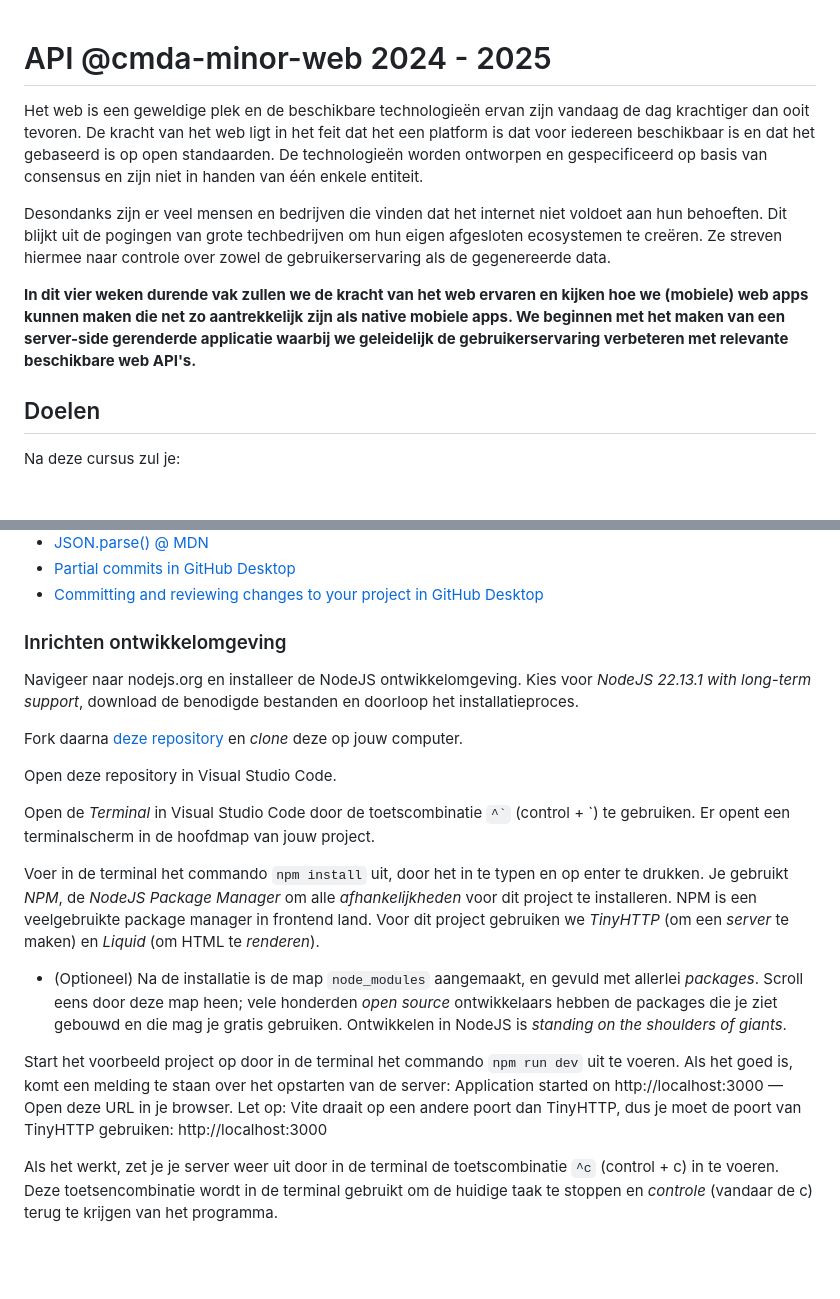
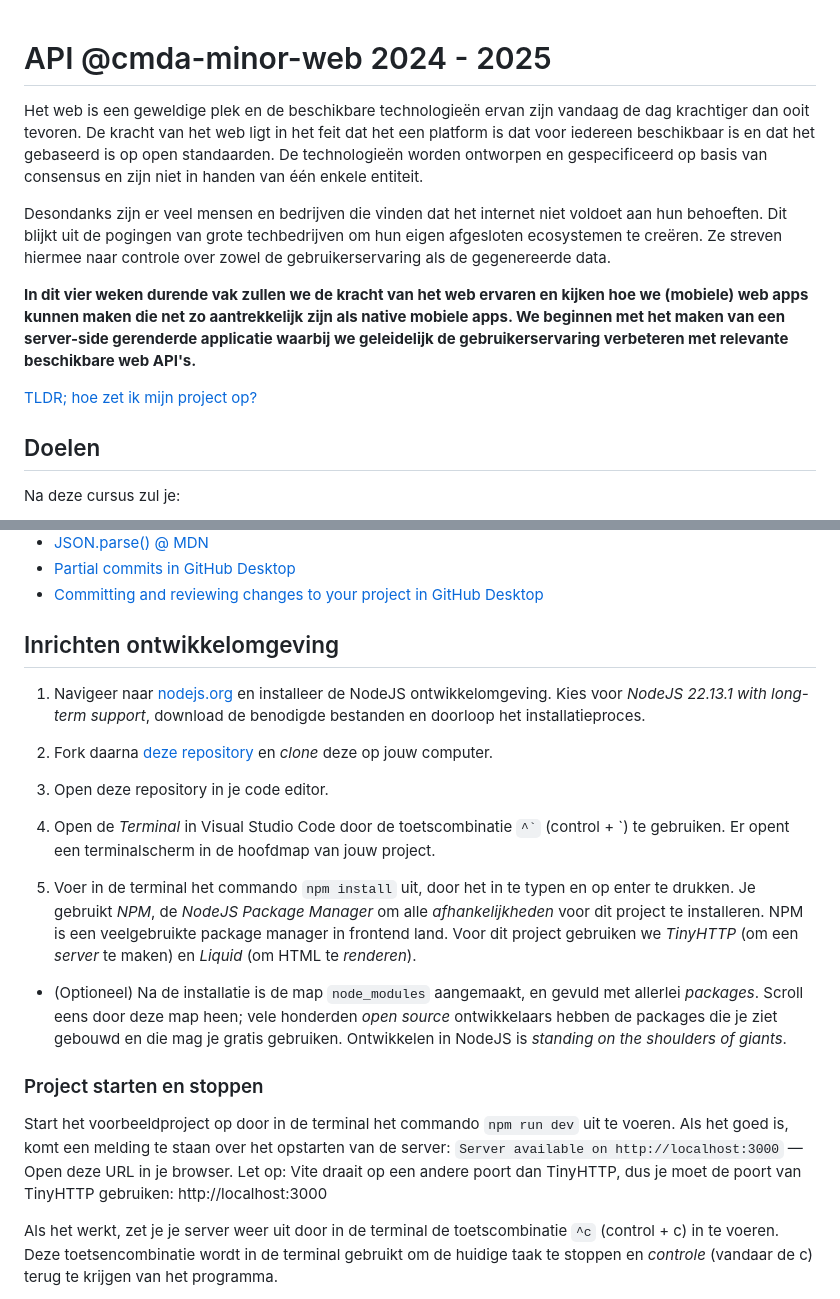
Before and after one commit to vriesmb/API-2425, a Markdown page: README.md, 2 parts joined by grey strips. Drawn GitHub-style; blank space fills up the shorter version.

```diff
--- a/README.md
+++ b/README.md
@@ -1,5 +1,4 @@
 # API @cmda-minor-web 2024 - 2025
-
 Het web is een geweldige plek en de beschikbare technologieën ervan zijn vandaag de dag krachtiger dan ooit tevoren.
 De kracht van het web ligt in het feit dat het een platform is dat voor iedereen beschikbaar is en dat het gebaseerd is
 op open standaarden. De technologieën worden ontworpen en gespecificeerd op basis van consensus en zijn niet in handen
@@ -12,6 +11,8 @@ zowel de gebruikerservaring als de gegenereerde data.
 **In dit vier weken durende vak zullen we de kracht van het web ervaren en kijken hoe we (mobiele) web apps kunnen maken die
 net zo aantrekkelijk zijn als native mobiele apps. We beginnen met het maken van een server-side gerenderde applicatie
 waarbij we geleidelijk de gebruikerservaring verbeteren met relevante beschikbare web API's.**
+
+[TLDR; hoe zet ik mijn project op?](#Inrichten-ontwikkelomgeving)
 
 ## Doelen
 
@@ -105,20 +106,21 @@ Om het vak te halen zal je aan de criteria hieronder moeten voldoen. Een hoger c
 - [Partial commits in GitHub Desktop](https://github.blog/news-insights/product-news/partial-commits-in-github-for-windows/)
 - [Committing and reviewing changes to your project in GitHub Desktop](https://docs.github.com/en/desktop/making-changes-in-a-branch/committing-and-reviewing-changes-to-your-project-in-github-desktop)
 
-### Inrichten ontwikkelomgeving
+## Inrichten ontwikkelomgeving
 
-Navigeer naar nodejs.org en installeer de NodeJS ontwikkelomgeving. Kies voor _NodeJS 22.13.1 with long-term support_, download de benodigde bestanden en doorloop het installatieproces.
+1. Navigeer naar [nodejs.org](nodejs.org) en installeer de NodeJS ontwikkelomgeving. Kies voor _NodeJS 22.13.1 with long-term support_, download de benodigde bestanden en doorloop het installatieproces.
 
-Fork daarna [deze repository](https://github.com/cmda-minor-web/API-2425) en *clone* deze op jouw computer.
+2. Fork daarna [deze repository](https://github.com/cmda-minor-web/API-2425) en *clone* deze op jouw computer.
 
-Open deze repository in Visual Studio Code.
+3. Open deze repository in je code editor.
 
-Open de _Terminal_ in Visual Studio Code door de toetscombinatie `` ^` `` (control + `) te gebruiken. Er opent een terminalscherm in de hoofdmap van jouw project.
+4. Open de _Terminal_ in Visual Studio Code door de toetscombinatie `` ^` `` (control + `) te gebruiken. Er opent een terminalscherm in de hoofdmap van jouw project.
 
-Voer in de terminal het commando `npm install` uit, door het in te typen en op enter te drukken. Je gebruikt _NPM_, de _NodeJS Package Manager_ om alle _afhankelijkheden_ voor dit project te installeren. NPM is een veelgebruikte package manager in frontend land. Voor dit project gebruiken we _TinyHTTP_ (om een _server_ te maken) en _Liquid_ (om HTML te _renderen_).
+5. Voer in de terminal het commando `npm install` uit, door het in te typen en op enter te drukken. Je gebruikt _NPM_, de _NodeJS Package Manager_ om alle _afhankelijkheden_ voor dit project te installeren. NPM is een veelgebruikte package manager in frontend land. Voor dit project gebruiken we _TinyHTTP_ (om een _server_ te maken) en _Liquid_ (om HTML te _renderen_).
 - (Optioneel) Na de installatie is de map `node_modules` aangemaakt, en gevuld met allerlei _packages_. Scroll eens door deze map heen; vele honderden *open source* ontwikkelaars hebben de packages die je ziet gebouwd en die mag je gratis gebruiken. Ontwikkelen in NodeJS is *standing on the shoulders of giants*.
 
-Start het voorbeeld project op door in de terminal het commando `npm run dev` uit te voeren. Als het goed is, komt een melding te staan over het opstarten van de server: Application started on http://localhost:3000 — Open deze URL in je browser. Let op: Vite draait op een andere poort dan TinyHTTP, dus je moet de poort van TinyHTTP gebruiken: http://localhost:3000
+### Project starten en stoppen
+Start het voorbeeldproject op door in de terminal het commando `npm run dev` uit te voeren. Als het goed is, komt een melding te staan over het opstarten van de server: `Server available on http://localhost:3000` — Open deze URL in je browser. Let op: Vite draait op een andere poort dan TinyHTTP, dus je moet de poort van TinyHTTP gebruiken: http://localhost:3000
 
 Als het werkt, zet je je server weer uit door in de terminal de toetscombinatie `^c` (control + c) in te voeren. Deze toetsencombinatie wordt in de terminal gebruikt om de huidige taak te stoppen en *controle* (vandaar de c) terug te krijgen van het programma.
 
```
